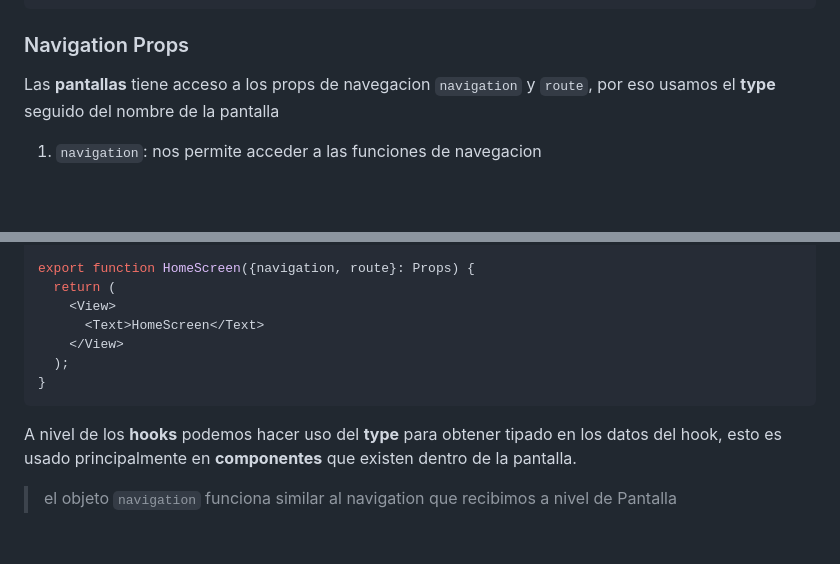
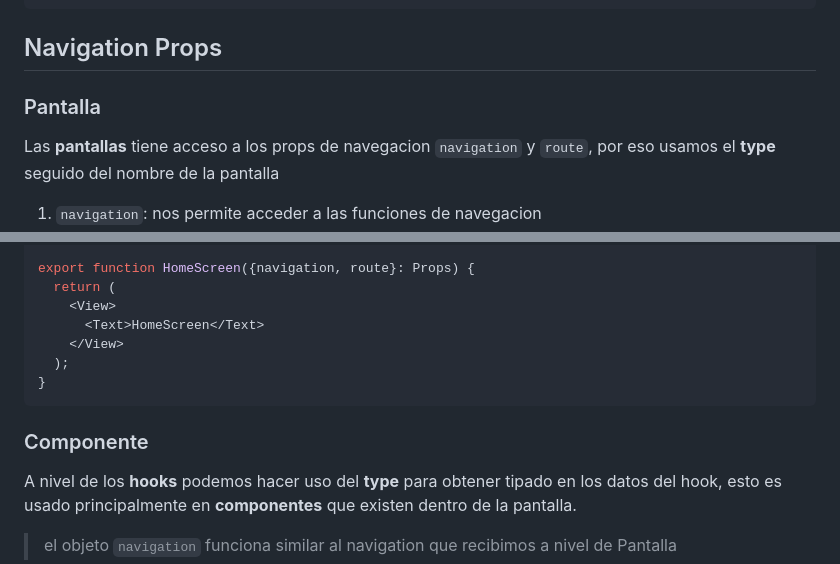
Before and after one commit to Zero0242/rn-ProductosApp, a Markdown page: README.md, 2 parts joined by grey strips. GitHub-like rendering; blank space fills up the shorter version.

````diff
--- a/README.md
+++ b/README.md
@@ -132,7 +133,9 @@ export function StackRouter() {
 }
 ```
 
-### Navigation Props
+## Navigation Props
+
+### Pantalla
 
 Las **pantallas** tiene acceso a los props de navegacion `navigation` y `route`, por eso usamos el **type** seguido del nombre de la pantalla
 
@@ -151,6 +154,8 @@ export function HomeScreen({navigation, route}: Props) {
 }
 ```
 
+### Componente
+
 A nivel de los **hooks** podemos hacer uso del **type** para obtener tipado en los datos del hook, esto es usado principalmente en **componentes** que existen dentro de la pantalla.
 
 > el objeto `navigation` funciona similar al navigation que recibimos a nivel de Pantalla
````
Also changed, not shown: other parts of README.md (+6 -5 lines).
